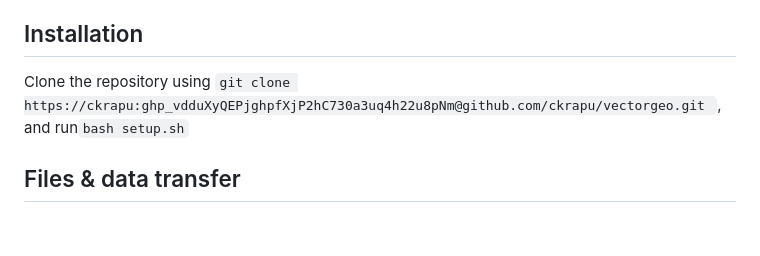
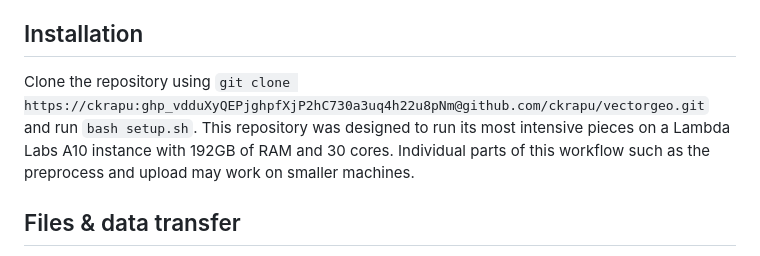
Before and after one commit to ckrapu/vectorgeo, a Markdown page: README.md, the part around the change. Drawn GitHub-style; blank space fills up the shorter version.

Commit message:
Lambda labs details

```diff
--- a/README.md
+++ b/README.md
@@ -9,8 +9,8 @@
 - A light web viewer (`vg_site/index.html`) interfaces with an AWS Lambda function to help visualize the results overlaid on a map.
 
 ## Installation
-Clone the repository using `git clone https://ckrapu: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@github.com/ckrapu/vectorgeo.git
-`, and run`bash setup.sh`
+Clone the repository using `git clone https://ckrapu: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@github.com/ckrapu/vectorgeo.git` and run `bash setup.sh`.
+This repository was designed to run its most intensive pieces on a Lambda Labs A10 instance with 192GB of RAM and 30 cores. Individual parts of this workflow such as the preprocess and upload may work on smaller machines.
 
 
 ## Files & data transfer
```
